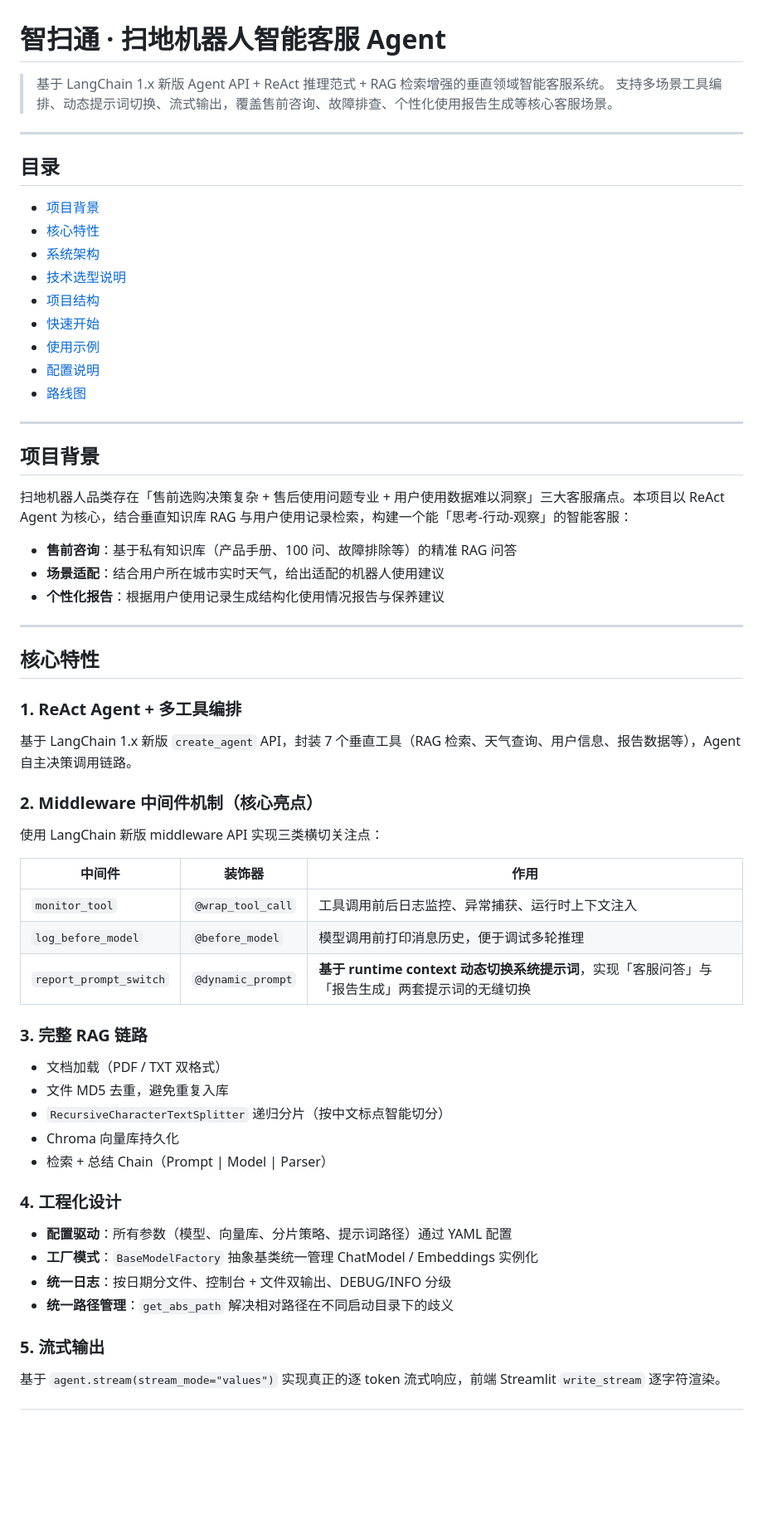
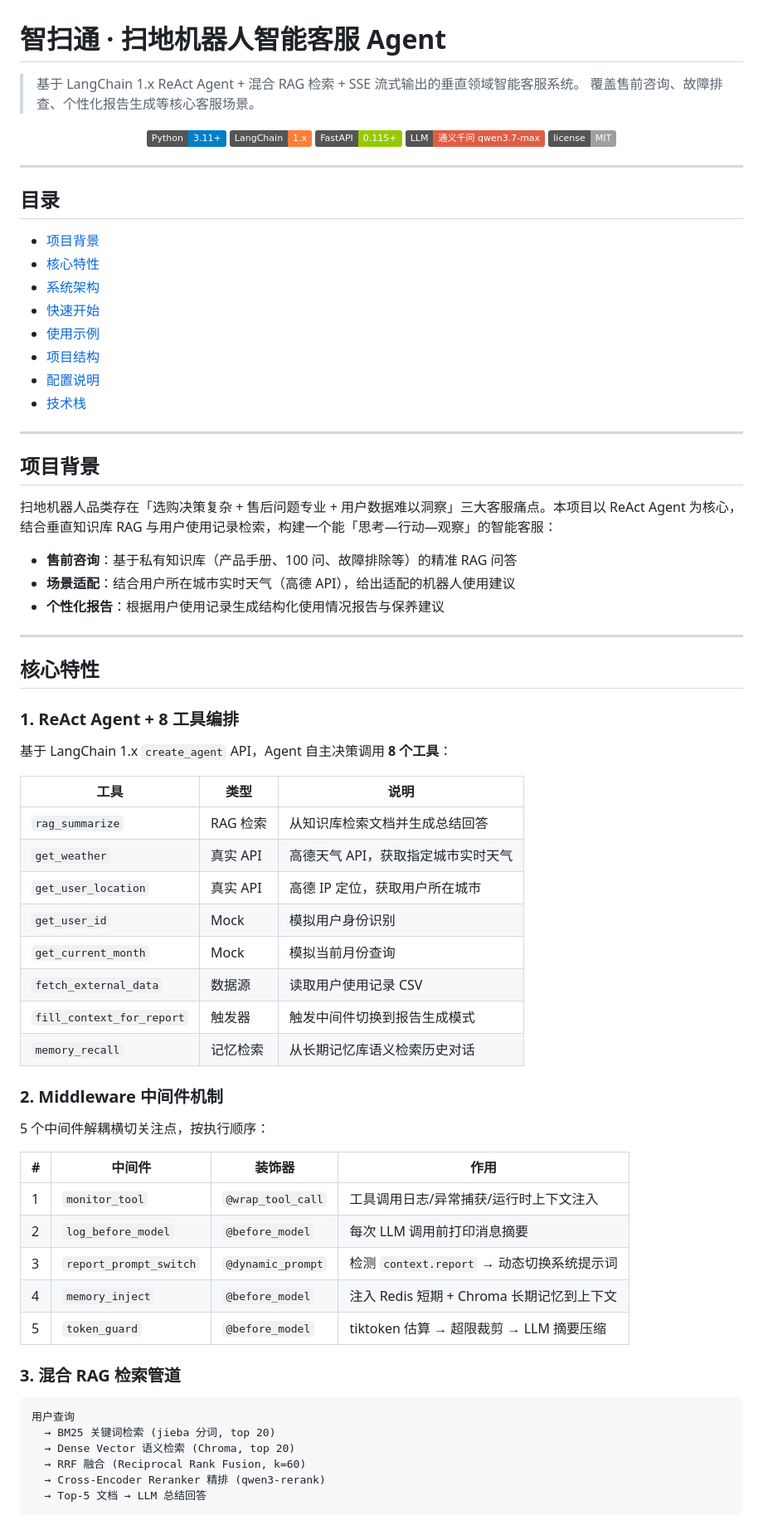
Before and after one commit to lix7-7/zst_ai, a Markdown page: README.md, the part around one of its changes. Shown at 83% size. GitHub-like rendering; badges without logos; blank space fills up the shorter version.

Commit message:
docs: 重写 README — 反映 v2.0 架构：FastAPI/SSE/混合RAG/记忆系统/会话管理/8工具5中间件

````diff
--- a/README.md
+++ b/README.md
@@ -1,7 +1,15 @@
 # 智扫通 · 扫地机器人智能客服 Agent
 
-> 基于 LangChain 1.x 新版 Agent API + ReAct 推理范式 + RAG 检索增强的垂直领域智能客服系统。
-> 支持多场景工具编排、动态提示词切换、流式输出，覆盖售前咨询、故障排查、个性化使用报告生成等核心客服场景。
+> 基于 LangChain 1.x ReAct Agent + 混合 RAG 检索 + SSE 流式输出的垂直领域智能客服系统。
+> 覆盖售前咨询、故障排查、个性化报告生成等核心客服场景。
+
+<p align="center">
+  <img src="https://img.shields.io/badge/Python-3.11+-blue" alt="Python">
+  <img src="https://img.shields.io/badge/LangChain-1.x-orange" alt="LangChain">
+  <img src="https://img.shields.io/badge/FastAPI-0.115+-green" alt="FastAPI">
+  <img src="https://img.shields.io/badge/LLM-通义千问%20qwen3.7--max-red" alt="LLM">
+  <img src="https://img.shields.io/badge/license-MIT-lightgrey" alt="License">
+</p>
 
 ---
 
@@ -10,51 +18,61 @@
 - [项目背景](#项目背景)
 - [核心特性](#核心特性)
 - [系统架构](#系统架构)
-- [技术选型说明](#技术选型说明)
-- [项目结构](#项目结构)
 - [快速开始](#快速开始)
 - [使用示例](#使用示例)
+- [项目结构](#项目结构)
 - [配置说明](#配置说明)
-- [路线图](#路线图)
+- [技术栈](#技术栈)
 
 ---
 
 ## 项目背景
 
-扫地机器人品类存在「售前选购决策复杂 + 售后使用问题专业 + 用户使用数据难以洞察」三大客服痛点。本项目以 ReAct Agent 为核心，结合垂直知识库 RAG 与用户使用记录检索，构建一个能「思考-行动-观察」的智能客服：
+扫地机器人品类存在「选购决策复杂 + 售后问题专业 + 用户数据难以洞察」三大客服痛点。本项目以 ReAct Agent 为核心，结合垂直知识库 RAG 与用户使用记录检索，构建一个能「思考—行动—观察」的智能客服：
 
 - **售前咨询**：基于私有知识库（产品手册、100 问、故障排除等）的精准 RAG 问答
-- **场景适配**：结合用户所在城市实时天气，给出适配的机器人使用建议
+- **场景适配**：结合用户所在城市实时天气（高德 API），给出适配的机器人使用建议
 - **个性化报告**：根据用户使用记录生成结构化使用情况报告与保养建议
 
 ---
 
 ## 核心特性
 
-### 1. ReAct Agent + 多工具编排
-基于 LangChain 1.x 新版 `create_agent` API，封装 7 个垂直工具（RAG 检索、天气查询、用户信息、报告数据等），Agent 自主决策调用链路。
+### 1. ReAct Agent + 8 工具编排
 
-### 2. Middleware 中间件机制（核心亮点）
-使用 LangChain 新版 middleware API 实现三类横切关注点：
+基于 LangChain 1.x `create_agent` API，Agent 自主决策调用 **8 个工具**：
 
-| 中间件 | 装饰器 | 作用 |
-|---|---|---|
-| `monitor_tool` | `@wrap_tool_call` | 工具调用前后日志监控、异常捕获、运行时上下文注入 |
-| `log_before_model` | `@before_model` | 模型调用前打印消息历史，便于调试多轮推理 |
-| `report_prompt_switch` | `@dynamic_prompt` | **基于 runtime context 动态切换系统提示词**，实现「客服问答」与「报告生成」两套提示词的无缝切换 |
+| 工具 | 类型 | 说明 |
+|------|------|------|
+| `rag_summarize` | RAG 检索 | 从知识库检索文档并生成总结回答 |
+| `get_weather` | 真实 API | 高德天气 API，获取指定城市实时天气 |
+| `get_user_location` | 真实 API | 高德 IP 定位，获取用户所在城市 |
+| `get_user_id` | Mock | 模拟用户身份识别 |
+| `get_current_month` | Mock | 模拟当前月份查询 |
+| `fetch_external_data` | 数据源 | 读取用户使用记录 CSV |
+| `fill_context_for_report` | 触发器 | 触发中间件切换到报告生成模式 |
+| `memory_recall` | 记忆检索 | 从长期记忆库语义检索历史对话 |
 
-### 3. 完整 RAG 链路
-- 文档加载（PDF / TXT 双格式）
-- 文件 MD5 去重，避免重复入库
-- `RecursiveCharacterTextSplitter` 递归分片（按中文标点智能切分）
-- Chroma 向量库持久化
-- 检索 + 总结 Chain（Prompt | Model | Parser）
+### 2. Middleware 中间件机制
 
-### 4. 工程化设计
-- **配置驱动**：所有参数（模型、向量库、分片策略、提示词路径）通过 YAML 配置
-- **工厂模式**：`BaseModelFactory` 抽象基类统一管理 ChatModel / Embeddings 实例化
-- **统一日志**：按日期分文件、控制台 + 文件双输出、DEBUG/INFO 分级
-- **统一路径管理**：`get_abs_path` 解决相对路径在不同启动目录下的歧义
+5 个中间件解耦横切关注点，按执行顺序：
 
-### 5. 流式输出
-基于 `agent.stream(stream_mode="values")` 实现真正的逐 token 流式响应，前端 Streamlit `write_stream` 逐字符渲染。
+| # | 中间件 | 装饰器 | 作用 |
+|---|--------|--------|------|
+| 1 | `monitor_tool` | `@wrap_tool_call` | 工具调用日志/异常捕获/运行时上下文注入 |
+| 2 | `log_before_model` | `@before_model` | 每次 LLM 调用前打印消息摘要 |
+| 3 | `report_prompt_switch` | `@dynamic_prompt` | 检测 `context.report` → 动态切换系统提示词 |
+| 4 | `memory_inject` | `@before_model` | 注入 Redis 短期 + Chroma 长期记忆到上下文 |
+| 5 | `token_guard` | `@before_model` | tiktoken 估算 → 超限裁剪 → LLM 摘要压缩 |
+
+### 3. 混合 RAG 检索管道
+
+```
+用户查询
+  → BM25 关键词检索 (jieba 分词, top 20)
+  → Dense Vector 语义检索 (Chroma, top 20)
+  → RRF 融合 (Reciprocal Rank Fusion, k=60)
+  → Cross-Encoder Reranker 精排 (qwen3-rerank)
+  → Top-5 文档 → LLM 总结回答
+```
+
````
Also changed, not shown: other parts of README.md (+167 -249 lines).
